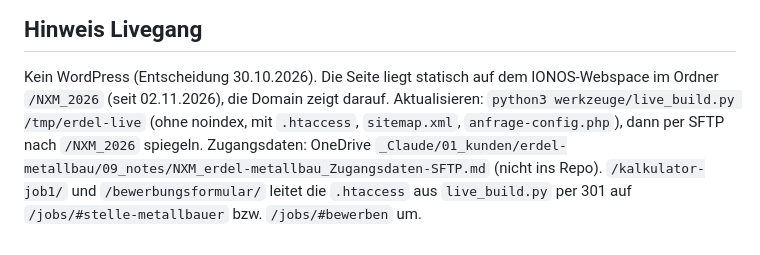
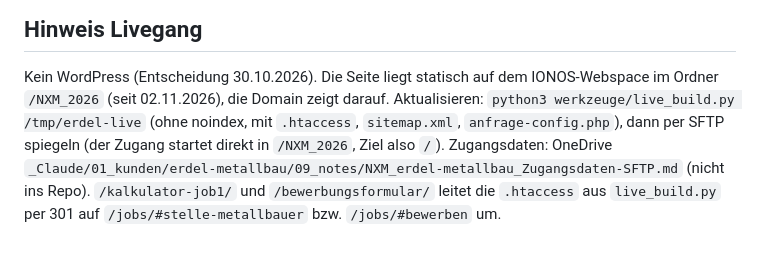
Before and after one commit to nxm-dw/erdel-metallbau-vorschau, a Markdown page: README.md, the part around the change. Rendered like a GitHub page.

Commit message:
README: SFTP-Zugang startet in NXM_2026
Co-Authored-By: Claude Opus 5.5 <noreply@anthropic.com>

```diff
--- a/README.md
+++ b/README.md
@@ -55,6 +55,6 @@ Balkonfoto Altbauvilla (`balkon-altbau.jpg`) ist oberhalb der Vorhänge zugeschn
 
 ## Hinweis Livegang
 Kein WordPress (Entscheidung 30.10.2026). Die Seite liegt statisch auf dem IONOS-Webspace im Ordner `/NXM_2026` (seit 02.11.2026), die Domain zeigt darauf.
-Aktualisieren: `python3 werkzeuge/live_build.py /tmp/erdel-live` (ohne noindex, mit `.htaccess`, `sitemap.xml`, `anfrage-config.php`), dann per SFTP nach `/NXM_2026` spiegeln.
+Aktualisieren: `python3 werkzeuge/live_build.py /tmp/erdel-live` (ohne noindex, mit `.htaccess`, `sitemap.xml`, `anfrage-config.php`), dann per SFTP spiegeln (der Zugang startet direkt in `/NXM_2026`, Ziel also `/`).
 Zugangsdaten: OneDrive `_Claude/01_kunden/erdel-metallbau/09_notes/NXM_erdel-metallbau_Zugangsdaten-SFTP.md` (nicht ins Repo).
 `/kalkulator-job1/` und `/bewerbungsformular/` leitet die `.htaccess` aus `live_build.py` per 301 auf `/jobs/#stelle-metallbauer` bzw. `/jobs/#bewerben` um.
```
